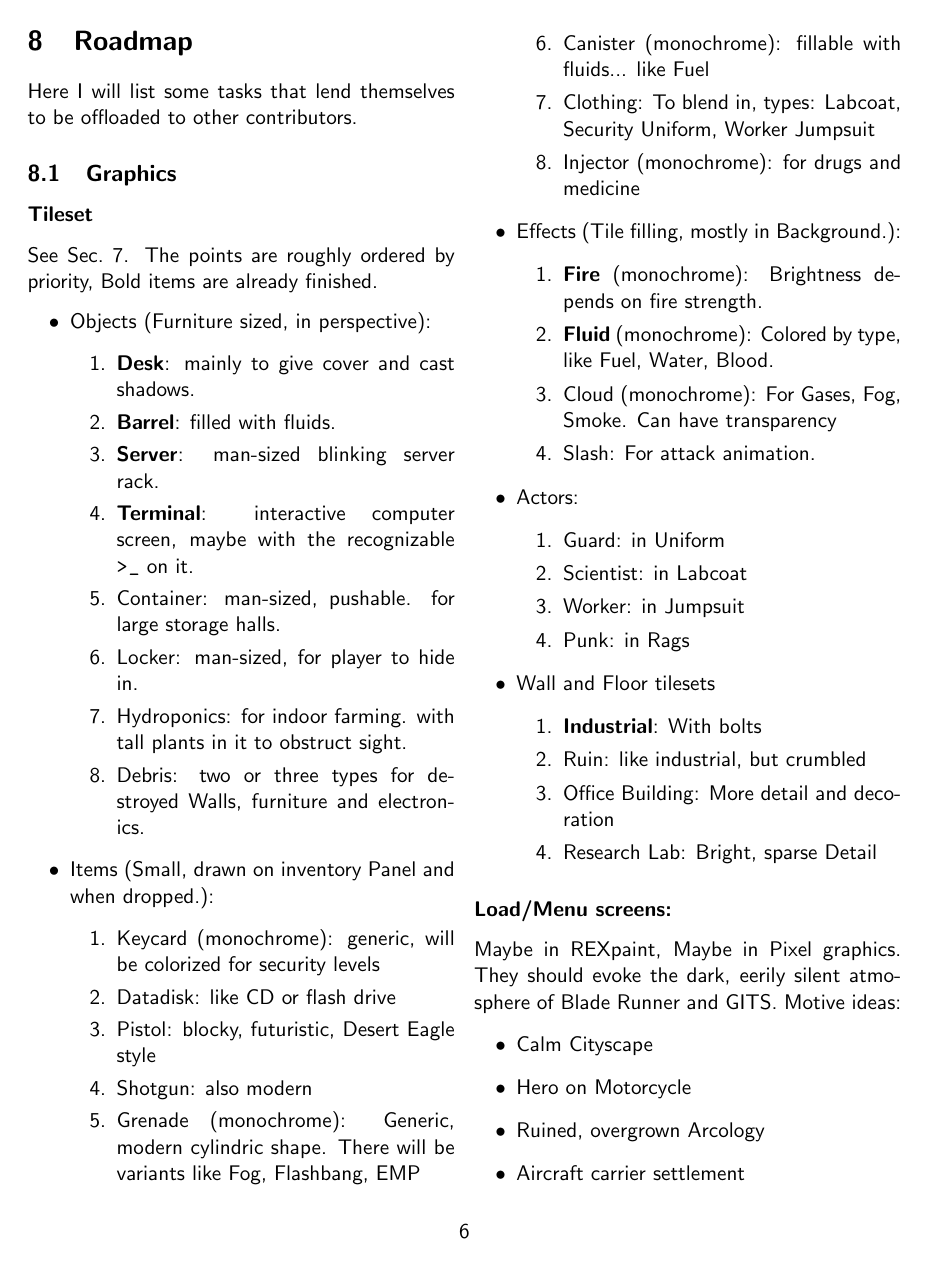
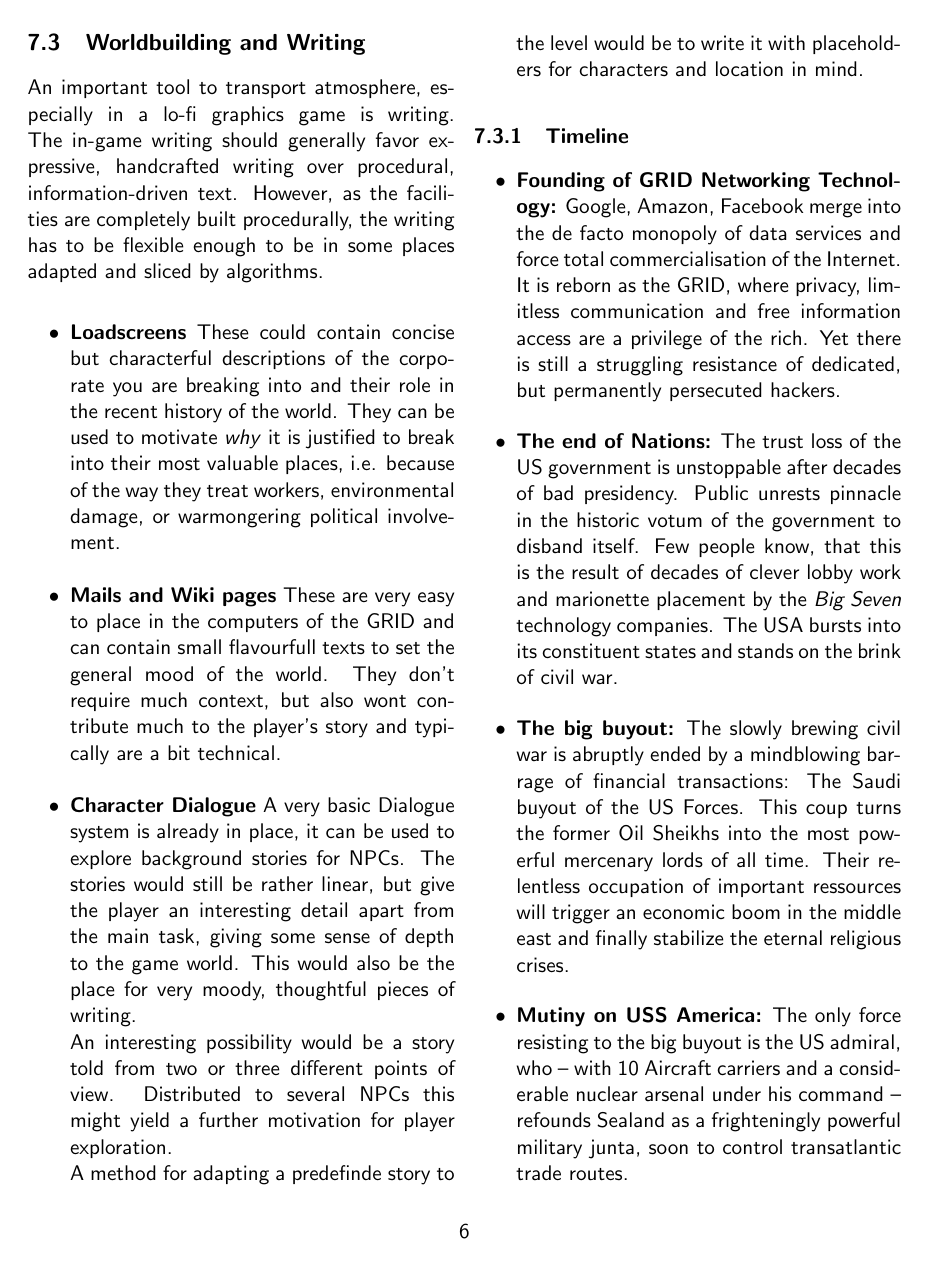
Before and after one commit to Nephas/runner-rl, a LaTeX document (docs/design.tex): page 7 of 8 before the commit and page 7 of 9 after it. Compiled offline with pdfLaTeX.

Commit message:
started worldbuilding

```diff
--- a/docs/design.tex
+++ b/docs/design.tex
@@ -241,6 +241,5 @@ ASCII character set and still look atmospheric and readable.
 
 \newpage
 
-\section{Roadmap}
+\subsection{Worldbuilding and Writing}
 
-Here I will list some tasks that lend themselves to be offloaded to other contributors.
@@ -247,57 +250,55 @@ Here I will list some tasks that lend themselves to be offloaded to other contri
+    \label{fig:world}
+\end{figure*}
 
-\subsection{Graphics}
-\subsubsection*{Tileset} See Sec.~\ref{sec:art}. The points are roughly ordered by priority,
-Bold items are already finished.
-        \begin{itemize}
-            \item Objects (Furniture sized, in perspective):
-                \begin{enumerate}
-                    \item \textbf{Desk}: mainly to give cover and cast shadows.
-                    \item \textbf{Barrel}: filled with fluids.
-                    \item \textbf{Server}: man-sized blinking server rack.
-                    \item \textbf{Terminal}: interactive computer screen, maybe with the recognizable \url{ >_ } on it.
-                    \item Container: man-sized, pushable. for large storage halls.
-                    \item Locker: man-sized, for player to hide in.
-                    \item Hydroponics: for indoor farming. with tall plants in it to obstruct sight.
-                    \item Debris: two or three types for destroyed Walls, furniture and electronics.
-                \end{enumerate}
-            \item Items (Small, drawn on inventory Panel and when dropped.):
-                \begin{enumerate}
-                    \item Keycard (monochrome): generic, will be colorized for security levels
-                    \item Datadisk: like CD or flash drive
-                    \item Pistol: blocky, futuristic, Desert Eagle style
-                    \item Shotgun: also modern
-                    \item Grenade (monochrome): Generic, modern cylindric shape. There will be variants like Fog, Flashbang, EMP
-                    \item Canister (monochrome): fillable with fluids... like Fuel
-                    \item Clothing: To blend in, types: Labcoat, Security Uniform, Worker Jumpsuit
-                    \item Injector (monochrome): for drugs and medicine
-                \end{enumerate}
-            \item Effects (Tile filling, mostly in Background.):
-                \begin{enumerate}
-                    \item \textbf{Fire} (monochrome): Brightness depends on fire strength.
-                    \item \textbf{Fluid} (monochrome): Colored by type, like Fuel, Water, Blood.
-                    \item Cloud (monochrome): For Gases, Fog, Smoke. Can have transparency
-                    \item Slash: For attack animation.
-                \end{enumerate}
-            \item Actors:
-                \begin{enumerate}
-                    \item Guard: in Uniform
-                    \item Scientist: in Labcoat
-                    \item Worker: in Jumpsuit
-                    \item Punk: in Rags
-                \end{enumerate}
-            \item Wall and Floor tilesets
-                \begin{enumerate}
-                    \item \textbf{Industrial}: With bolts
-                    \item Ruin: like industrial, but crumbled
-                    \item Office Building: More detail and decoration
-                    \item Research Lab: Bright, sparse Detail
-                \end{enumerate}
-        \end{itemize}
+An important tool to transport atmosphere, especially in a lo-fi graphics game is writing.
+The in-game writing should generally favor expressive, handcrafted writing over
+procedural, information-driven text. However, as the facilities are completely built
+procedurally, the writing has to be flexible enough to be in some places adapted and
+sliced by algorithms.
 
-\subsubsection*{Load/Menu screens:} Maybe in REXpaint, Maybe in Pixel graphics. They should evoke the dark, eerily
-            silent atmosphere of Blade Runner and GITS. Motive ideas:
-    \begin{itemize}
-        \item Calm Cityscape
-        \item Hero on Motorcycle
-        \item Ruined, overgrown Arcology
-        \item Aircraft carrier settlement
+\begin{itemize}
+    \item \textbf{Loadscreens} These could contain concise but characterful descriptions of the
+        corporate you are breaking into and their role in the recent history of the world. They
+        can be used to motivate \textit{why} it is justified to break into their most valuable
+        places, i.e. because of the way they treat workers, environmental damage, or warmongering
+        political involvement.
+    \item \textbf{Mails and Wiki pages} These are very easy to place in the computers of the
+        GRID and can contain small flavourfull texts to set the general mood of the world.
+        They don't require much context, but also wont contribute much to the player's story and
+        typically are a bit technical.
+    \item \textbf{Character Dialogue} A very basic Dialogue system is already in place, it can be
+        used to explore background stories for NPCs. The stories would still be rather linear,
+        but give the player an interesting detail apart from the main task, giving some sense of
+        depth to the game world. This would also be the place for very moody, thoughtful pieces of
+        writing.\\
+        An interesting possibility would be a story told from two or three different points of view.
+        Distributed to several NPCs this might yield a further motivation for player exploration.\\
+        A method for adapting a predefinde story to the level would be to write it with placeholders
+        for characters and location in mind.
+\end{itemize}
+
+\subsubsection{Timeline}
+
+\begin{itemize}
+    \item \textbf{Founding of GRID Networking Technology:} Google, Amazon, Facebook merge into the de
+        facto monopoly of data services and force total commercialisation of the Internet. It is reborn
+        as the GRID, where privacy, limitless communication and free information access are a privilege
+        of the rich. Yet there is still a struggling resistance of dedicated, but permanently persecuted
+        hackers.
+    \item \textbf{The end of Nations:} The trust loss of the US government is unstoppable after decades
+        of bad presidency. Public unrests pinnacle in the historic votum of the government to disband itself. Few people
+        know, that this is the result of decades of clever lobby work and marionette placement by the
+        \textit{Big Seven} technology companies. The USA bursts into its constituent states and stands on the
+        brink of civil war.
+    \item \textbf{The big buyout:} The slowly brewing civil war is abruptly ended by a mindblowing barrage of
+        financial transactions: The Saudi buyout of the US Forces. This coup
+        turns the former Oil Sheikhs into the most powerful mercenary lords of all time. Their relentless
+        occupation of important ressources will trigger an economic boom in the middle east and finally
+        stabilize the eternal religious crises.
+    \item \textbf{Mutiny on USS America:} The only force resisting to the big buyout is the US admiral,
+        who -- with 10 Aircraft carriers and a considerable nuclear arsenal under his command -- refounds Sealand as
+        a frighteningly powerful military junta, soon to control transatlantic trade routes.
+    \item \textbf{A world without MAD:} After the rapid decay of the nation states, the big nuclear arsenals
+        are a thing of the past and find their way onto the free market. Without mutually assured destruction,
+        tactical nuclear become an occasional sight on the battlefields of corporate wars.
+    \item \textbf{Grexit, Spexit, Frexit...} Europe suffers a similar fate to the states and dissolves into
@@ -311 +318,0 @@ Bold items are already finished.
-    \item Key puzzle solvability check
```
Also changed, not shown: TODO.md (+58 -76 lines), docs/design.pdf, graphics/exp_24x24.png, docs/design.tex (64 more changed lines), 1 other file.
